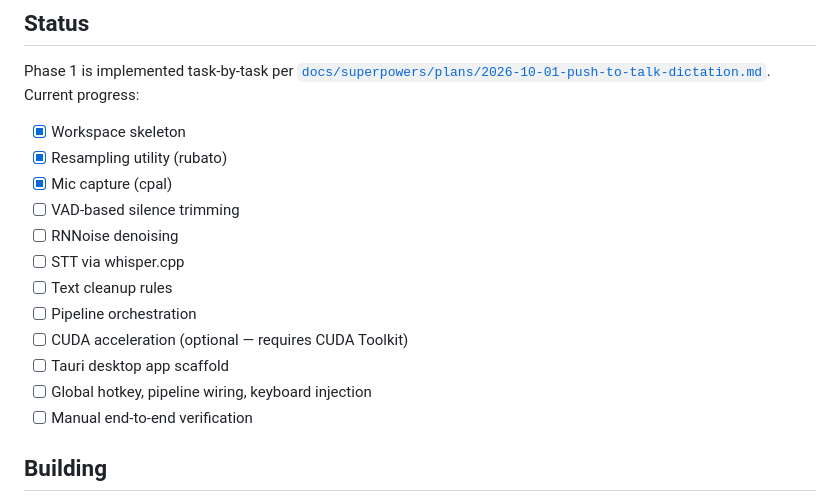
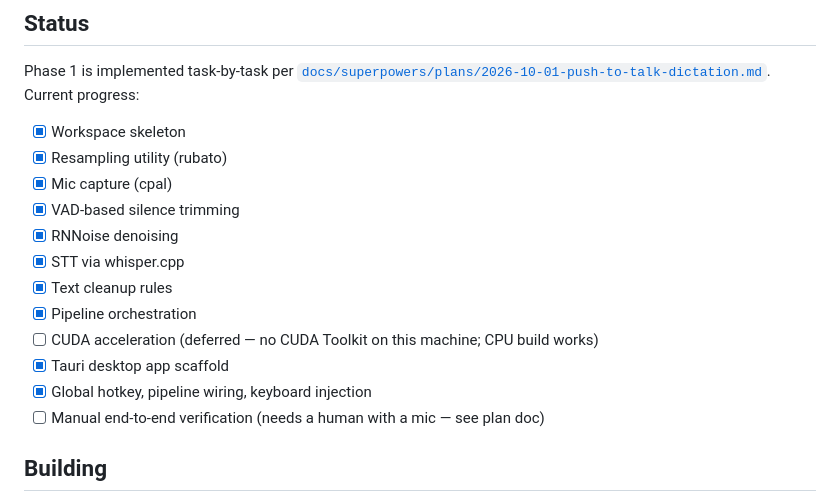
Before and after one commit to Sagexd08/Auralis, a Markdown page: README.md, the part around the change. Drawn GitHub-style.

Commit message:
docs: update README status checklist for Phase 1 progress
Claude-Session: https://claude.ai/code/session_01JcFNEV431kEVQ8V2rp2BDR

```diff
--- a/README.md
+++ b/README.md
@@ -45,15 +45,15 @@ Current progress:
 - [x] Workspace skeleton
 - [x] Resampling utility (rubato)
 - [x] Mic capture (cpal)
-- [ ] VAD-based silence trimming
-- [ ] RNNoise denoising
-- [ ] STT via whisper.cpp
-- [ ] Text cleanup rules
-- [ ] Pipeline orchestration
-- [ ] CUDA acceleration (optional — requires CUDA Toolkit)
-- [ ] Tauri desktop app scaffold
-- [ ] Global hotkey, pipeline wiring, keyboard injection
-- [ ] Manual end-to-end verification
+- [x] VAD-based silence trimming
+- [x] RNNoise denoising
+- [x] STT via whisper.cpp
+- [x] Text cleanup rules
+- [x] Pipeline orchestration
+- [ ] CUDA acceleration (deferred — no CUDA Toolkit on this machine; CPU build works)
+- [x] Tauri desktop app scaffold
+- [x] Global hotkey, pipeline wiring, keyboard injection
+- [ ] Manual end-to-end verification (needs a human with a mic — see plan doc)
 
 ## Building
 
```
